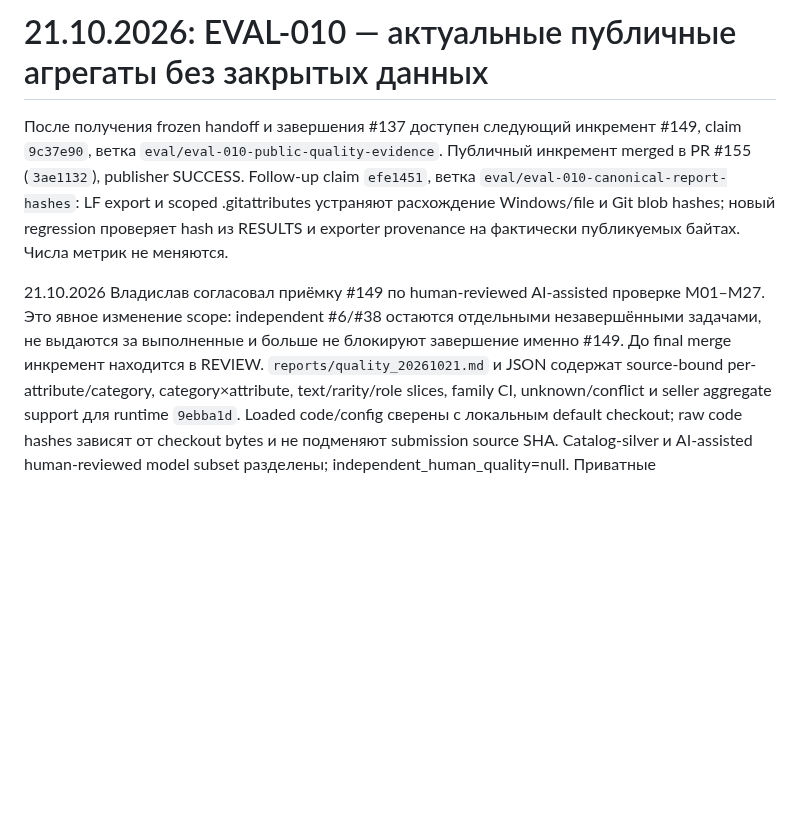
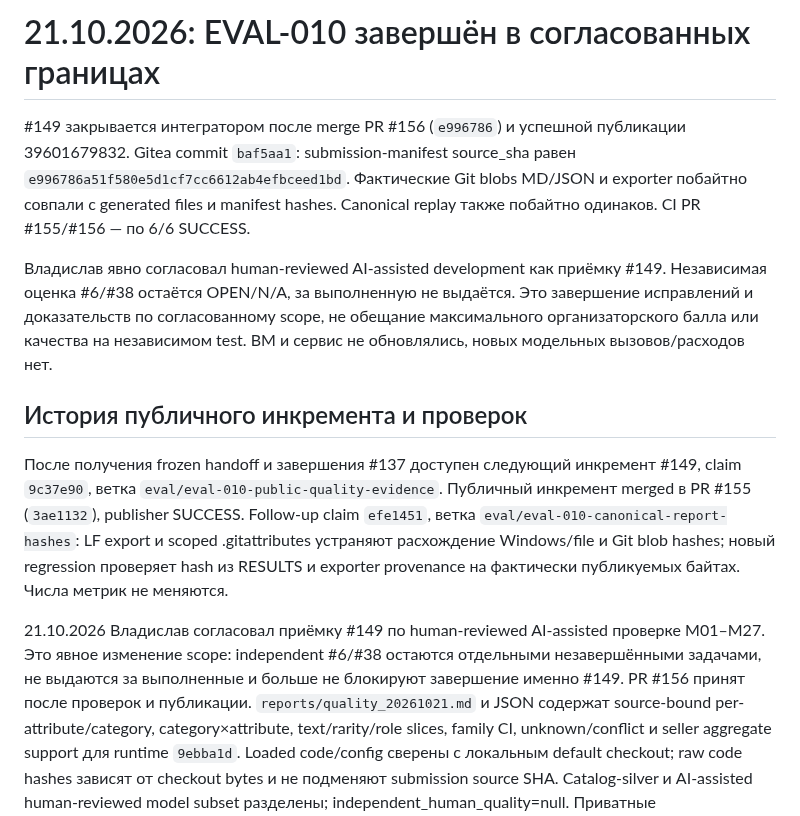
Before and after one commit to CRUDoshleps/GoodsAI, a Markdown page: docs/PROJECT_STATUS.md, the part around the change. Rendered like a GitHub page; blank space fills up the shorter version.

Commit message:
docs(tasks): record verified EVAL-010 integration and accepted scope

```diff
--- a/docs/PROJECT_STATUS.md
+++ b/docs/PROJECT_STATUS.md
@@ -1,4 +1,18 @@
-# 21.10.2026: EVAL-010 — актуальные публичные агрегаты без закрытых данных
+# 21.10.2026: EVAL-010 завершён в согласованных границах
+
+#149 закрывается интегратором после merge PR #156 (`e996786`) и успешной
+публикации 39601679832. Gitea commit `baf5aa1`: submission-manifest source_sha
+равен `e996786a51f580e5d1cf7cc6612ab4efbceed1bd`. Фактические Git blobs MD/JSON
+и exporter побайтно совпали с generated files и manifest hashes. Canonical
+replay также побайтно одинаков. CI PR #155/#156 — по 6/6 SUCCESS.
+
+Владислав явно согласовал human-reviewed AI-assisted development как приёмку
+#149. Независимая оценка #6/#38 остаётся OPEN/N/A, за выполненную не выдаётся.
+Это завершение исправлений и доказательств по согласованному scope, не обещание
+максимального организаторского балла или качества на независимом test.
+ВМ и сервис не обновлялись, новых модельных вызовов/расходов нет.
+
+## История публичного инкремента и проверок
 
 После получения frozen handoff и завершения #137 доступен следующий инкремент
 #149, claim `9c37e90`, ветка `eval/eval-010-public-quality-evidence`.
@@ -11,7 +25,7 @@ hashes; новый regression проверяет hash из RESULTS и exporter p
 21.10.2026 Владислав согласовал приёмку #149 по human-reviewed AI-assisted
 проверке M01–M27. Это явное изменение scope: independent #6/#38 остаются
 отдельными незавершёнными задачами, не выдаются за выполненные и больше
-не блокируют завершение именно #149. До final merge инкремент находится в REVIEW.
+не блокируют завершение именно #149. PR #156 принят после проверок и публикации.
 `reports/quality_20261021.md` и JSON содержат source-bound per-attribute/category,
 category×attribute, text/rarity/role slices, family CI, unknown/conflict и seller
 aggregate support для runtime `9ebba1d`. Loaded code/config сверены с локальным
```
Also changed, not shown: TASKS.md (+1 -1 lines), docs/research/eval010_quality_audit.md (+7 -0 lines).
